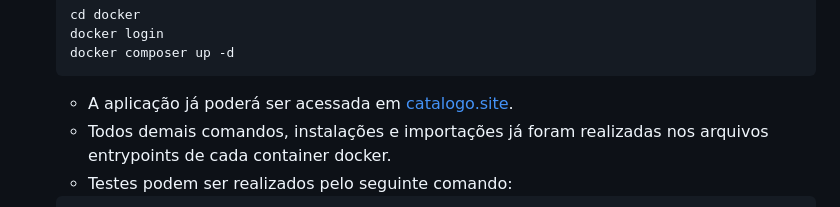
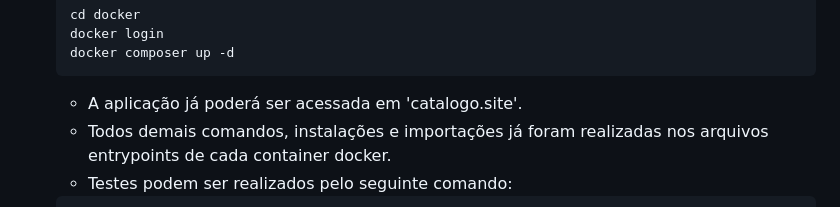
Before and after one commit to HyagoAssis/catalogo-de-filmes, a Markdown page: README.md, the part around the change. Rendered like a GitHub page.

`````diff
--- a/README.md
+++ b/README.md
@@ -58,7 +58,7 @@ integrando com a **[API do TMDB](https://www.themoviedb.org/)**.
     docker composer up -d
    ````
 
-    - A aplicação já poderá ser acessada em [catalogo.site](catalogo.site).
+    - A aplicação já poderá ser acessada em 'catalogo.site'.
     - Todos demais comandos, instalações e importações já foram realizadas nos arquivos entrypoints de cada container
       docker.
     - Testes podem ser realizados pelo seguinte comando:
`````
